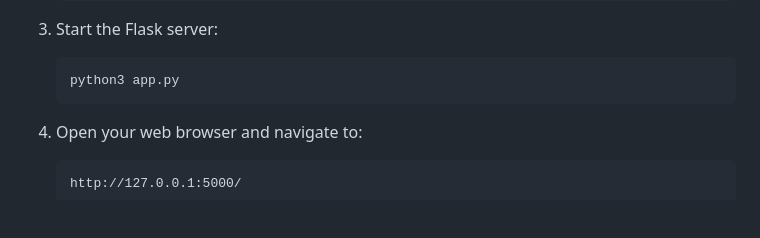
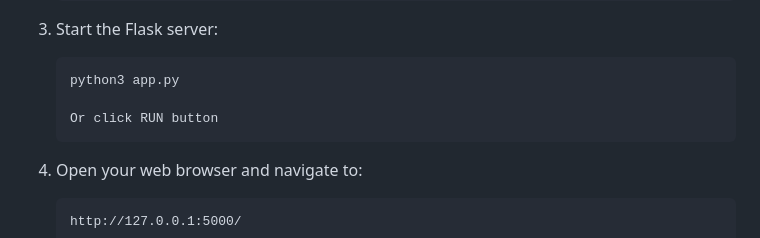
Before and after one commit to sanjanamathi18/student_management_web, a Markdown page: readme.md, the part around the change. Drawn GitHub-style; blank space fills up the shorter version.

````diff
--- a/readme.md
+++ b/readme.md
@@ -63,6 +63,8 @@ To run this system, ensure the following dependencies are installed:
 3. Start the Flask server:
    ```
    python3 app.py
+
+   Or click RUN button
    ```
 
 4. Open your web browser and navigate to:
````
